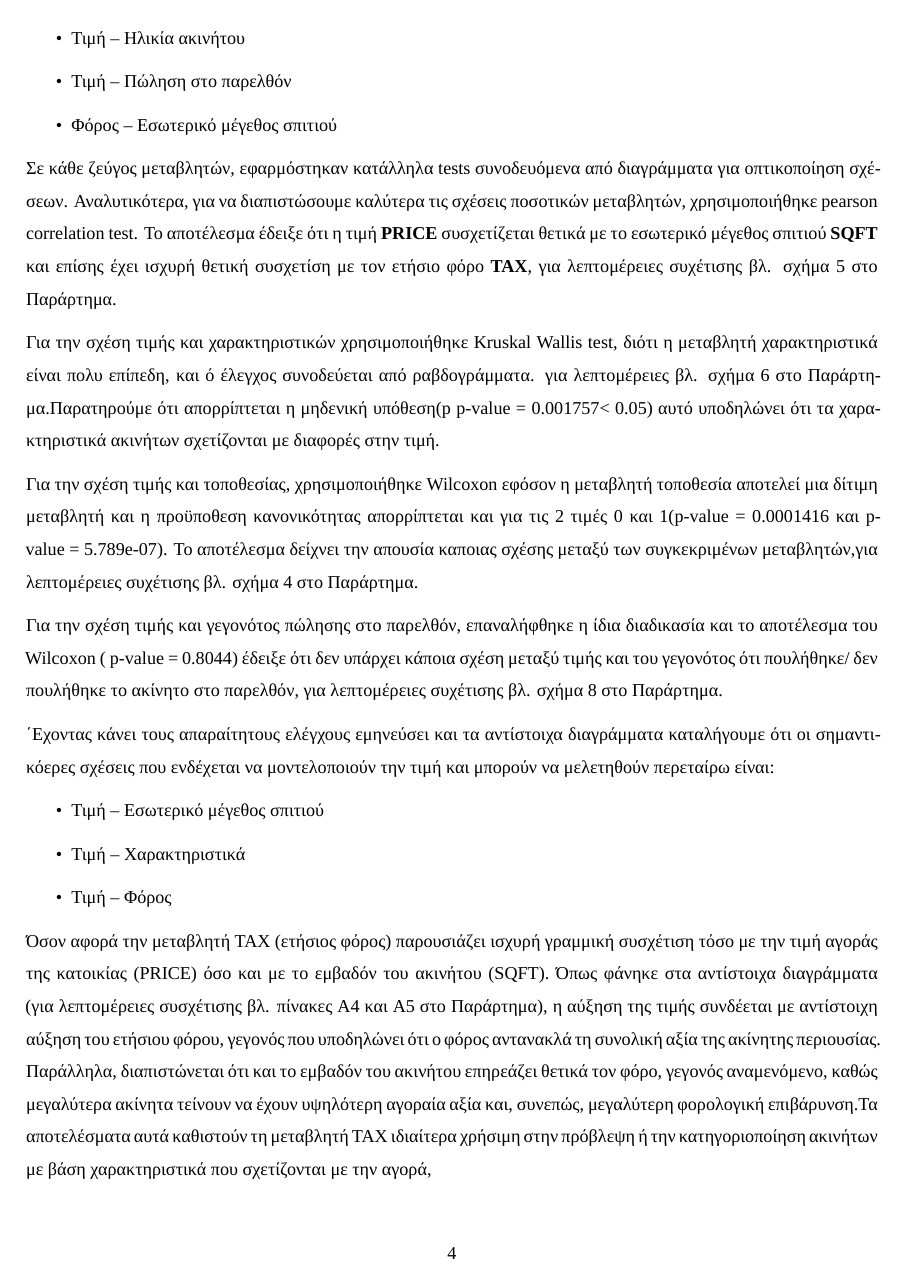
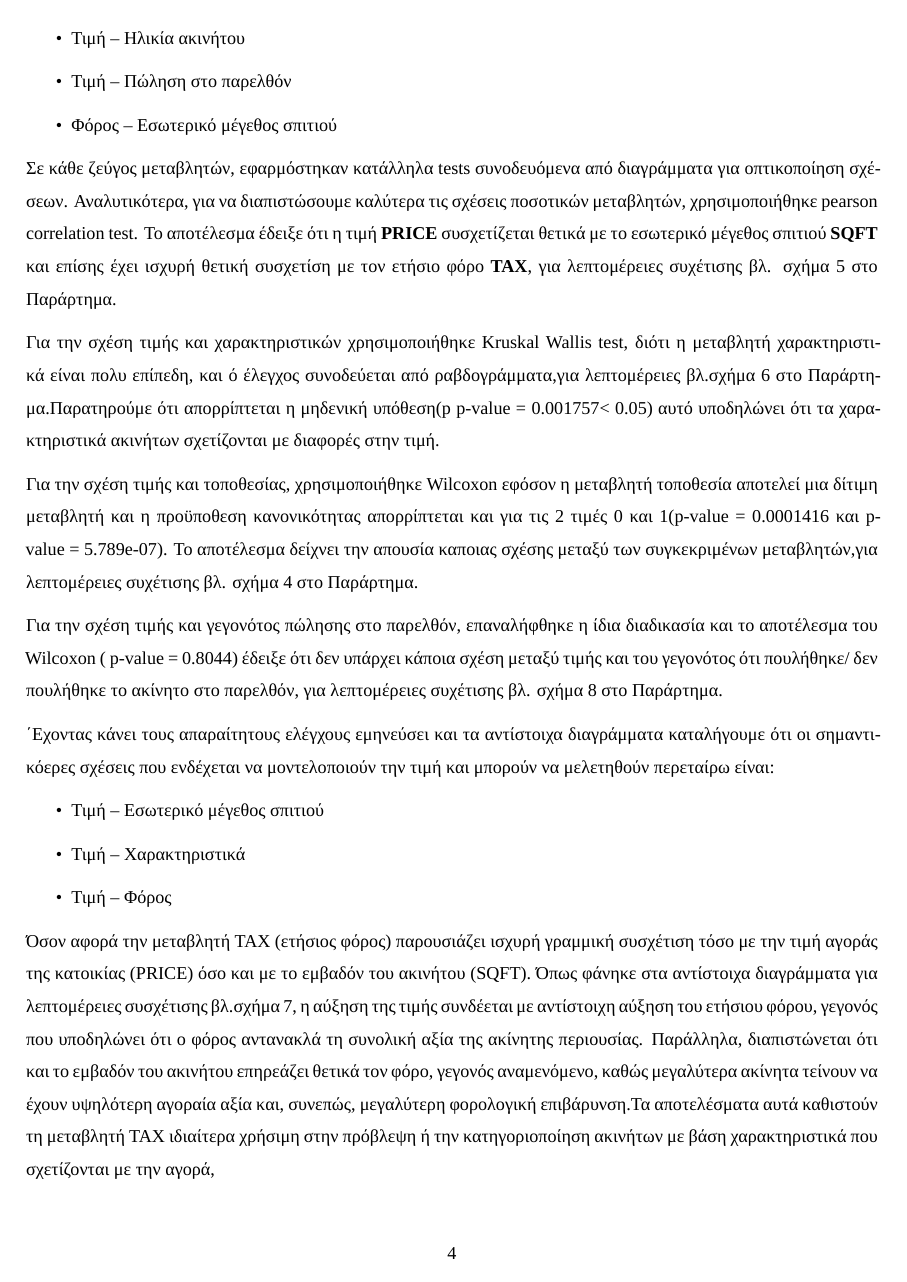
Before and after one commit to alexpet2002/data_analysis_properties, an R Markdown document (Data Analysis Report Home prices.Rmd): page 5 of 8. Rendered offline with R 4.5, knitr and Pandoc, then LaTeX, with nearby package versions; the code chunks are not run, so their results and figures are left out; a font, style sheet, LaTeX package, included part or bibliography that could not be used is replaced or left out.

Commit message:
Modified text in rmd,rendered pdf

````diff
--- a/Data Analysis Report Home prices.Rmd
+++ b/Data Analysis Report Home prices.Rmd
@@ -237,7 +237,7 @@ cor.test(dataframe$PRICE, dataframe$AGE, method = "pearson")
 Σε κάθε ζεύγος μεταβλητών, εφαρμόστηκαν κατάλληλα tests συνοδευόμενα από διαγράμματα για οπτικοποίηση σχέσεων.
 Αναλυτικότερα, για να διαπιστώσουμε καλύτερα τις σχέσεις ποσοτικών μεταβλητών, χρησιμοποιήθηκε pearson correlation test. Το αποτέλεσμα έδειξε ότι η τιμή \textbf{PRICE} συσχετίζεται θετικά με το εσωτερικό μέγεθος σπιτιού \textbf{SQFT} και επίσης έχει ισχυρή θετική συσχετίση με τον ετήσιο φόρο \textbf{TAX}, για λεπτομέρειες συχέτισης βλ. σχήμα 5 στο Παράρτημα.
 
-Για την σχέση τιμής και χαρακτηριστικών χρησιμοποιήθηκε Kruskal Wallis test, διότι η μεταβλητή χαρακτηριστικά είναι πολυ επίπεδη, και ό έλεγχος συνοδεύεται από ραβδογράμματα. για λεπτομέρειες βλ. σχήμα 6 στο Παράρτημα.Παρατηρούμε ότι απορρίπτεται η μηδενική υπόθεση(p p-value = 0.001757< 0.05) αυτό υποδηλώνει ότι τα χαρακτηριστικά ακινήτων σχετίζονται με διαφορές στην τιμή.
+Για την σχέση τιμής και χαρακτηριστικών χρησιμοποιήθηκε Kruskal Wallis test, διότι η μεταβλητή χαρακτηριστικά είναι πολυ επίπεδη, και ό έλεγχος συνοδεύεται από ραβδογράμματα,για λεπτομέρειες βλ.σχήμα 6 στο Παράρτημα.Παρατηρούμε ότι απορρίπτεται η μηδενική υπόθεση(p p-value = 0.001757< 0.05) αυτό υποδηλώνει ότι τα χαρακτηριστικά ακινήτων σχετίζονται με διαφορές στην τιμή.
 
 
 Για την σχέση τιμής και τοποθεσίας, χρησιμοποιήθηκε Wilcoxon εφόσον η μεταβλητή τοποθεσία αποτελεί μια δίτιμη μεταβλητή και η προϋποθεση κανονικότητας απορρίπτεται και για τις 2 τιμές 0 και 1(p-value = 0.0001416 και p-value = 5.789e-07). Το αποτέλεσμα δείχνει την απουσία καποιας σχέσης μεταξύ των συγκεκριμένων μεταβλητών,για λεπτομέρειες συχέτισης βλ. σχήμα 4 στο Παράρτημα.
@@ -284,7 +284,7 @@ kable(table, caption = "Pearson correlation matrix with p-values", booktabs = TR
 
 ```
 
-Όσον αφορά την μεταβλητή TAX (ετήσιος φόρος) παρουσιάζει ισχυρή γραμμική συσχέτιση τόσο με την τιμή αγοράς της κατοικίας (PRICE) όσο και με το εμβαδόν του ακινήτου (SQFT). Όπως φάνηκε στα αντίστοιχα διαγράμματα (για λεπτομέρειες συσχέτισης βλ. πίνακες Α4 και Α5 στο Παράρτημα), η αύξηση της τιμής συνδέεται με αντίστοιχη αύξηση του ετήσιου φόρου, γεγονός που υποδηλώνει ότι ο φόρος αντανακλά τη συνολική αξία της ακίνητης περιουσίας. Παράλληλα, διαπιστώνεται ότι και το εμβαδόν του ακινήτου επηρεάζει θετικά τον φόρο, γεγονός αναμενόμενο, καθώς μεγαλύτερα ακίνητα τείνουν να έχουν υψηλότερη αγοραία αξία και, συνεπώς, μεγαλύτερη φορολογική επιβάρυνση.Τα αποτελέσματα αυτά καθιστούν τη μεταβλητή TAX ιδιαίτερα χρήσιμη στην πρόβλεψη ή την κατηγοριοποίηση ακινήτων με βάση χαρακτηριστικά που σχετίζονται με την αγορά,
+Όσον αφορά την μεταβλητή TAX (ετήσιος φόρος) παρουσιάζει ισχυρή γραμμική συσχέτιση τόσο με την τιμή αγοράς της κατοικίας (PRICE) όσο και με το εμβαδόν του ακινήτου (SQFT). Όπως φάνηκε στα αντίστοιχα διαγράμματα για λεπτομέρειες συσχέτισης βλ.σχήμα 7, η αύξηση της τιμής συνδέεται με αντίστοιχη αύξηση του ετήσιου φόρου, γεγονός που υποδηλώνει ότι ο φόρος αντανακλά τη συνολική αξία της ακίνητης περιουσίας. Παράλληλα, διαπιστώνεται ότι και το εμβαδόν του ακινήτου επηρεάζει θετικά τον φόρο, γεγονός αναμενόμενο, καθώς μεγαλύτερα ακίνητα τείνουν να έχουν υψηλότερη αγοραία αξία και, συνεπώς, μεγαλύτερη φορολογική επιβάρυνση.Τα αποτελέσματα αυτά καθιστούν τη μεταβλητή TAX ιδιαίτερα χρήσιμη στην πρόβλεψη ή την κατηγοριοποίηση ακινήτων με βάση χαρακτηριστικά που σχετίζονται με την αγορά,
 
 \section*{Προβλεπτικά ή Ερμηνευτικά μοντέλα}
 
````
Also changed, not shown: Data-Analysis-Report-Home-prices.pdf, Data-Analysis-Report-Home-prices.tex, cover.tex.
